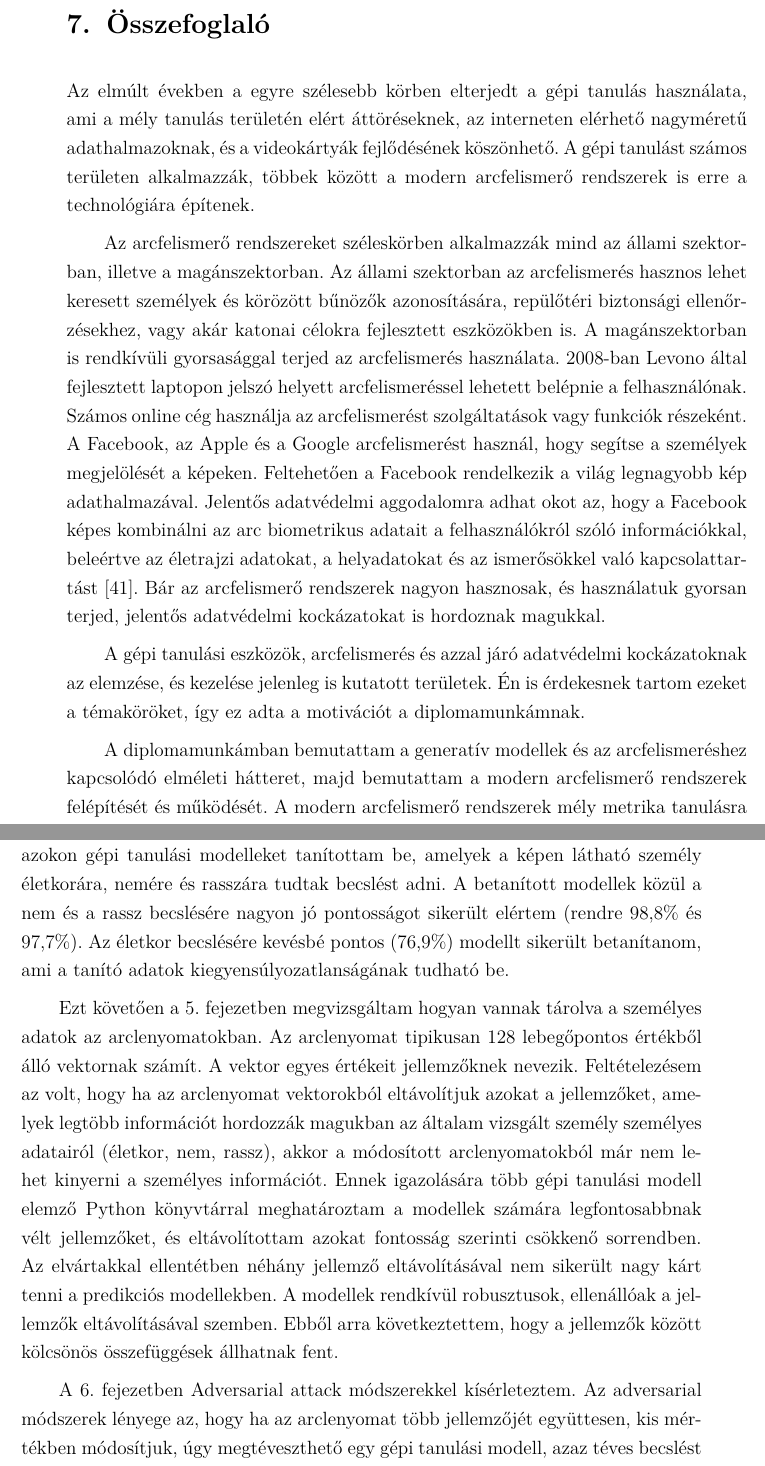
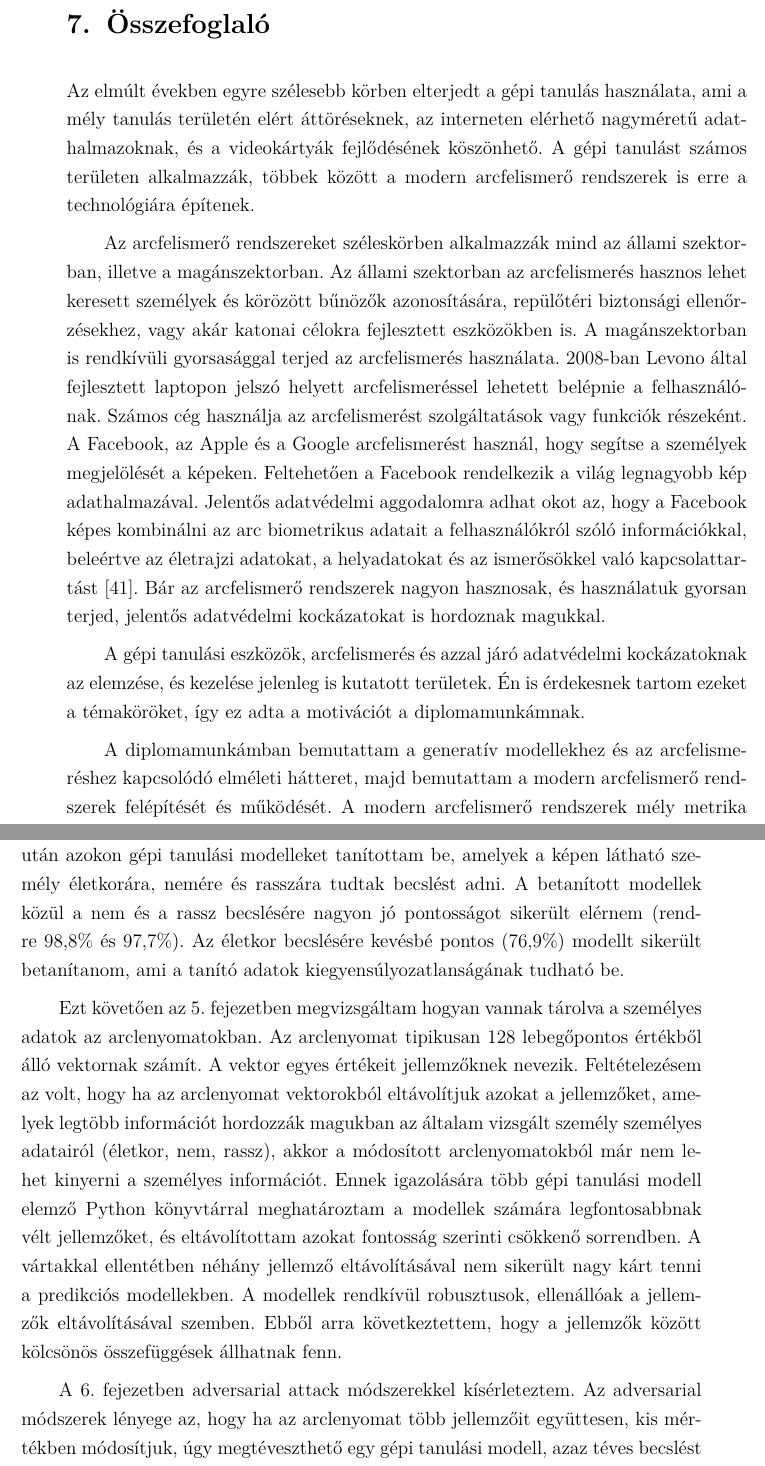
Before and after one commit to TopiCsarno/Diplomamunka, a LaTeX thesis (thesis.tex, which reads content/conclusion.tex): two parts of pages 66 and 67 of 74, joined at a grey line, cut so that both start at the same text. Compiled offline with pdfLaTeX.

Commit message:
kis javítások

```diff
--- a/content/conclusion.tex
+++ b/content/conclusion.tex
@@ -12,21 +12,21 @@
 
 % motiváció
 % - gépi tanulás elterjedése
-Az elmúlt években a egyre szélesebb körben elterjedt a gépi tanulás használata, ami a mély tanulás területén elért áttöréseknek, az interneten elérhető nagyméretű adathalmazoknak, és a videokártyák fejlődésének köszönhető. A gépi tanulást számos területen alkalmazzák, többek között a modern arcfelismerő rendszerek is erre a technológiára építenek.
+Az elmúlt években egyre szélesebb körben elterjedt a gépi tanulás használata, ami a mély tanulás területén elért áttöréseknek, az interneten elérhető nagyméretű adathalmazoknak, és a videokártyák fejlődésének köszönhető. A gépi tanulást számos területen alkalmazzák, többek között a modern arcfelismerő rendszerek is erre a technológiára építenek.
 
-Az arcfelismerő rendszereket széleskörben alkalmazzák mind az állami szektorban, illetve a magánszektorban. Az állami szektorban az arcfelismerés hasznos lehet keresett személyek és körözött bűnözők azonosítására, repülőtéri biztonsági ellenőrzésekhez, vagy akár katonai célokra fejlesztett eszközökben is. A magánszektorban is rendkívüli gyorsasággal terjed az arcfelismerés használata. 2008-ban Levono által fejlesztett laptopon jelszó helyett arcfelismeréssel lehetett belépnie a felhasználónak. Számos online cég használja az arcfelismerést szolgáltatások vagy funkciók részeként. A Facebook, az Apple és a Google arcfelismerést használ, hogy segítse a személyek megjelölését a képeken. Feltehetően a Facebook rendelkezik a világ legnagyobb kép adathalmazával. Jelentős adatvédelmi aggodalomra adhat okot az, hogy a Facebook képes kombinálni az arc biometrikus adatait a felhasználókról szóló információkkal, beleértve az életrajzi adatokat, a helyadatokat és az ismerősökkel való kapcsolattartást \cite{public_private_fr}. Bár az arcfelismerő rendszerek nagyon hasznosak, és használatuk gyorsan terjed, jelentős adatvédelmi kockázatokat is hordoznak magukkal.
+Az arcfelismerő rendszereket széleskörben alkalmazzák mind az állami szektorban, illetve a magánszektorban. Az állami szektorban az arcfelismerés hasznos lehet keresett személyek és körözött bűnözők azonosítására, repülőtéri biztonsági ellenőrzésekhez, vagy akár katonai célokra fejlesztett eszközökben is. A magánszektorban is rendkívüli gyorsasággal terjed az arcfelismerés használata. 2008-ban Levono által fejlesztett laptopon jelszó helyett arcfelismeréssel lehetett belépnie a felhasználónak. Számos cég használja az arcfelismerést szolgáltatások vagy funkciók részeként. A Facebook, az Apple és a Google arcfelismerést használ, hogy segítse a személyek megjelölését a képeken. Feltehetően a Facebook rendelkezik a világ legnagyobb kép adathalmazával. Jelentős adatvédelmi aggodalomra adhat okot az, hogy a Facebook képes kombinálni az arc biometrikus adatait a felhasználókról szóló információkkal, beleértve az életrajzi adatokat, a helyadatokat és az ismerősökkel való kapcsolattartást \cite{public_private_fr}. Bár az arcfelismerő rendszerek nagyon hasznosak, és használatuk gyorsan terjed, jelentős adatvédelmi kockázatokat is hordoznak magukkal.
 
 A gépi tanulási eszközök, arcfelismerés és azzal járó adatvédelmi kockázatoknak az elemzése, és kezelése jelenleg is kutatott területek. Én is érdekesnek tartom ezeket a témaköröket, így ez adta a motivációt a diplomamunkámnak.
 
-A diplomamunkámban bemutattam a generatív modellek és az arcfelismeréshez kapcsolódó elméleti hátteret, majd bemutattam a modern arcfelismerő rendszerek felépítését és működését. A modern arcfelismerő rendszerek mély metrika tanulásra támaszkodnak. Működésük során az emberi arcokról készült digitális képekből képesek az arcot jellemző metrikákat, az arclenyomatot előállítani. Az arclenyomatok az arcok jellemző vonásait az eredeti képhez képest csökkentett dimenzióban tárolják. Az arclenyomatok segítségével gyorsan azonosítható a képen látható személy.
+A diplomamunkámban bemutattam a generatív modellekhez és az arcfelismeréshez kapcsolódó elméleti hátteret, majd bemutattam a modern arcfelismerő rendszerek felépítését és működését. A modern arcfelismerő rendszerek mély metrika tanulásra támaszkodnak. Működésük során az emberi arcokról készült digitális képekből képesek az arcot jellemző metrikákat, az arclenyomatot előállítani. Az arclenyomatok az arcok jellemző vonásait az eredeti képhez képest csökkentett dimenzióban tárolják. Az arclenyomatok segítségével gyorsan azonosítható a képen látható személy.
 
 Ezt követően az arclenyomatokhoz kapcsolódó adatvédelmi kockázatok feltárásával, és azok lehetséges kezelési módszereivel foglalkoztam. A \ref{sec:4}. fejezetben bemutattam, hogy az arclenyomatok nem csak személyek azonosítására használhatóak fel, hanem olyan információkat is hordoznak a képen látható személyről, ami személyes adatnak minősül. Bemutattam még, hogy a személyes adatok kiszivárgása miért jelentős, milyen adatvédelmi kockázatokkal jár.
 
-Ehhez először létrehoztam két nagyméretű arclenyomat adathalmazt az interneten szabadon elérhető, címkézett kép adathalmazok feldolgozásával (egyik a VGGFace2, másik az IMDB-WIKI adathalmaz). A két adathalmaz feldolgozása után azokon gépi tanulási modelleket tanítottam be, amelyek a képen látható személy életkorára, nemére és rasszára tudtak becslést adni. A betanított modellek közül a nem és a rassz becslésére nagyon jó pontosságot sikerült elértem (rendre 98,8\% és 97,7\%). Az életkor becslésére kevésbé pontos (76,9\%) modellt sikerült betanítanom, ami a tanító adatok kiegyensúlyozatlanságának tudható be.
+Ehhez először létrehoztam két nagyméretű arclenyomat adathalmazt az interneten szabadon elérhető, címkézett kép adathalmazok feldolgozásával (egyik a VGGFace2 \cite{vggface22018}, másik az IMDB-WIKI adathalmaz \cite{imdbwiki2018}). A két adathalmaz feldolgozása után azokon gépi tanulási modelleket tanítottam be, amelyek a képen látható személy életkorára, nemére és rasszára tudtak becslést adni. A betanított modellek közül a nem és a rassz becslésére nagyon jó pontosságot sikerült elérnem (rendre 98,8\% és 97,7\%). Az életkor becslésére kevésbé pontos (76,9\%) modellt sikerült betanítanom, ami a tanító adatok kiegyensúlyozatlanságának tudható be.
 
-Ezt követően a \ref{sec:5}. fejezetben megvizsgáltam hogyan vannak tárolva a személyes adatok az arclenyomatokban. Az arclenyomat tipikusan 128 lebegőpontos értékből álló vektornak számít. A vektor egyes értékeit jellemzőknek nevezik. Feltételezésem az volt, hogy ha az arclenyomat vektorokból eltávolítjuk azokat a jellemzőket, amelyek legtöbb információt hordozzák magukban az általam vizsgált személy személyes adatairól (életkor, nem, rassz), akkor a módosított arclenyomatokból már nem lehet kinyerni a személyes információt. Ennek igazolására több gépi tanulási modell elemző Python könyvtárral meghatároztam a modellek számára legfontosabbnak vélt jellemzőket, és eltávolítottam azokat fontosság szerinti csökkenő sorrendben. Az elvártakkal ellentétben néhány jellemző eltávolításával nem sikerült nagy kárt tenni a predikciós modellekben. A modellek rendkívül robusztusok, ellenállóak a jellemzők eltávolításával szemben. Ebből arra következtettem, hogy a jellemzők között kölcsönös összefüggések állhatnak fent.
+Ezt követően az \ref{sec:5}. fejezetben megvizsgáltam hogyan vannak tárolva a személyes adatok az arclenyomatokban. Az arclenyomat tipikusan 128 lebegőpontos értékből álló vektornak számít. A vektor egyes értékeit jellemzőknek nevezik. Feltételezésem az volt, hogy ha az arclenyomat vektorokból eltávolítjuk azokat a jellemzőket, amelyek legtöbb információt hordozzák magukban az általam vizsgált személy személyes adatairól (életkor, nem, rassz), akkor a módosított arclenyomatokból már nem lehet kinyerni a személyes információt. Ennek igazolására több gépi tanulási modell elemző Python könyvtárral meghatároztam a modellek számára legfontosabbnak vélt jellemzőket, és eltávolítottam azokat fontosság szerinti csökkenő sorrendben. A vártakkal ellentétben néhány jellemző eltávolításával nem sikerült nagy kárt tenni a predikciós modellekben. A modellek rendkívül robusztusok, ellenállóak a jellemzők eltávolításával szemben. Ebből arra következtettem, hogy a jellemzők között kölcsönös összefüggések állhatnak fenn.
 
-A \ref{sec:6}. fejezetben Adversarial attack módszerekkel kísérleteztem. Az adversarial módszerek lényege az, hogy ha az arclenyomat több jellemzőjét együttesen, kis mértékben módosítjuk, úgy megtéveszthető egy gépi tanulási modell, azaz téves becslést ad a módosított arclenyomatra. A módosítás mértéke kis mértékű és célzott, ezért a módosított arclenyomat nem veszít a hasznosságából, viszont a személyes adatokat már nem lehet belőlük megbízhatóan kinyerni. A módszer működésére készítettem egy programot, amivel félig manuális módszerrel sikerült példákat létrehoznom, ahol kis módosítás után a modell becslését sikerült félrevezetni. Az adversarial módszerek egyik hátránya, hogy nem nyújtanak hosszútávú védelmet a támadóval szemben, mivel a támadó a módosított arclenyomatokat felhasználva adaptálni tudja a modelljét, ami képes ellenállni a védekezési mechanizmusnak.
+A \ref{sec:6}. fejezetben adversarial attack módszerekkel kísérleteztem. Az adversarial módszerek lényege az, hogy ha az arclenyomat több jellemzőit együttesen, kis mértékben módosítjuk, úgy megtéveszthető egy gépi tanulási modell, azaz téves becslést ad a módosított arclenyomatra. A módosítás kis mértékű és célzott, ezért a módosított arclenyomat nem veszít a hasznosságából, viszont a személyes adatokat már nem lehet belőlük megbízhatóan kinyerni. A módszer működésére készítettem egy programot, amivel félig manuális módszerrel sikerült példákat létrehoznom, ahol kis módosítás után a modell becslését sikerült félrevezetni. Az adversarial módszerek egyik hátránya, hogy nem nyújtanak hosszútávú védelmet a támadóval szemben, mivel a támadó a módosított arclenyomatokat felhasználva adaptálni tudja a modelljét, ami képes ellenállni a védekezési mechanizmusnak.
 
 A diplomamunkám végén olyan kriptográfiai módszereket mutattam be, amelyek alkalmazhatóak biometrikus sablonok (pl: ujjlenyomat, arclenyomat) védelmére. A kriptográfiai módszerek lényege az, hogy az arclenyomatokat nem eredeti formájukban tárolják, hanem titkosított formában. A biometrikus adatokat valamilyen módszerrel áttranszformálják, majd transzformált állapotban tárolják. Az általam ajánlott két módszer, az LSH (locality sensitive hashing), illetve a homomorfikus titkosítás. Ez a két módszer megfelelő implementálása már alkalmas lehet az arclenyomatok biztonságos tárolására.
 
```
Also changed, not shown: content/acknowledgement.tex (+1 -1 lines).
